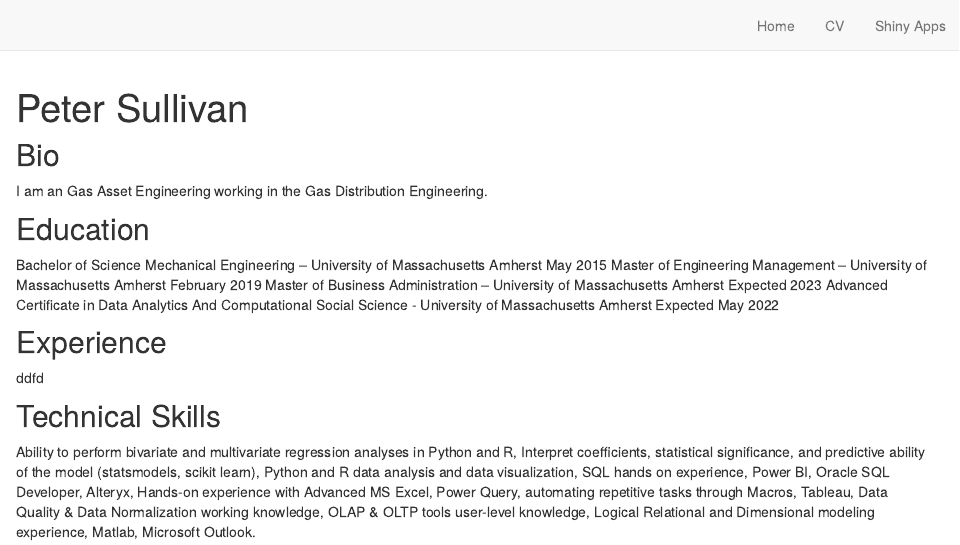
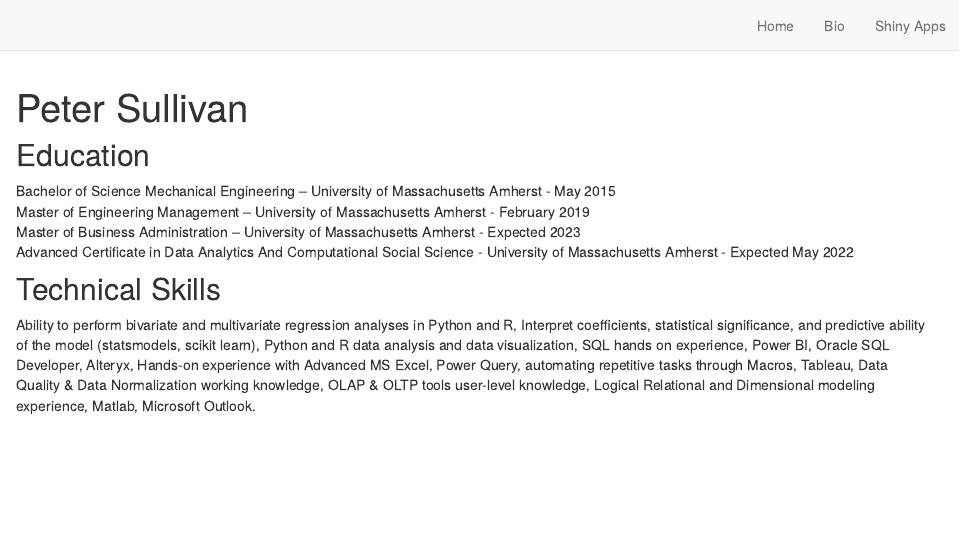
Before and after one commit to pjsulliv34/Blog, an R Markdown document (contactinfo.rmd): the page in a window 1100 px wide, from its top. Rendered offline with R 4.5, knitr and Pandoc, with nearby package versions; drawn as R Markdown's standard HTML page in place of the format the file asks for.

Commit message:
update bio

```diff
--- a/_site.yml
+++ b/_site.yml
@@ -9,7 +9,7 @@ navbar:
   right:
     - text: "Home"
       href: index.html
-    - text: "CV"
+    - text: "Bio"
       href: contactinfo.html
     - text: "Shiny Apps"
       href: https://pjsulliv34.github.io/R-Projects/
--- a/contactinfo.rmd
+++ b/contactinfo.rmd
@@ -16,17 +16,11 @@ output:
   postcards::trestles
 ---
 
-
-## Bio
-I am an Gas Asset Engineering working in the Gas Distribution Engineering.
-
 ## Education
-Bachelor of Science Mechanical Engineering – University of Massachusetts Amherst                              May 2015 Master of Engineering Management – University of Massachusetts Amherst                                     February 2019   Master of Business Administration – University of Massachusetts Amherst                                       Expected 2023                                 Advanced Certificate in Data Analytics
-And Computational Social Science - University of Massachusetts Amherst                                Expected May 2022
-
-##  Experience
-
-ddfd
+Bachelor of Science Mechanical Engineering – University of Massachusetts Amherst - May 2015<br />
+Master of Engineering Management – University of Massachusetts Amherst - February 2019<br />
+Master of Business Administration – University of Massachusetts Amherst - Expected 2023<br />
+Advanced Certificate in Data Analytics And Computational Social Science - University of Massachusetts Amherst - Expected May 2022
 
 ## Technical Skills
 Ability to perform bivariate and multivariate regression analyses in Python and R, Interpret coefficients, statistical significance, and predictive ability of the model (statsmodels, scikit learn), Python and R data analysis and data visualization, SQL hands on experience, Power BI, Oracle SQL Developer, Alteryx, Hands-on experience with Advanced MS Excel, Power Query, automating repetitive tasks through Macros, Tableau, Data Quality & Data Normalization working knowledge, OLAP & OLTP tools user-level knowledge, Logical Relational and Dimensional modeling experience, Matlab, Microsoft Outlook.
```
Also changed, not shown: docs/search.json, 10 other files.
